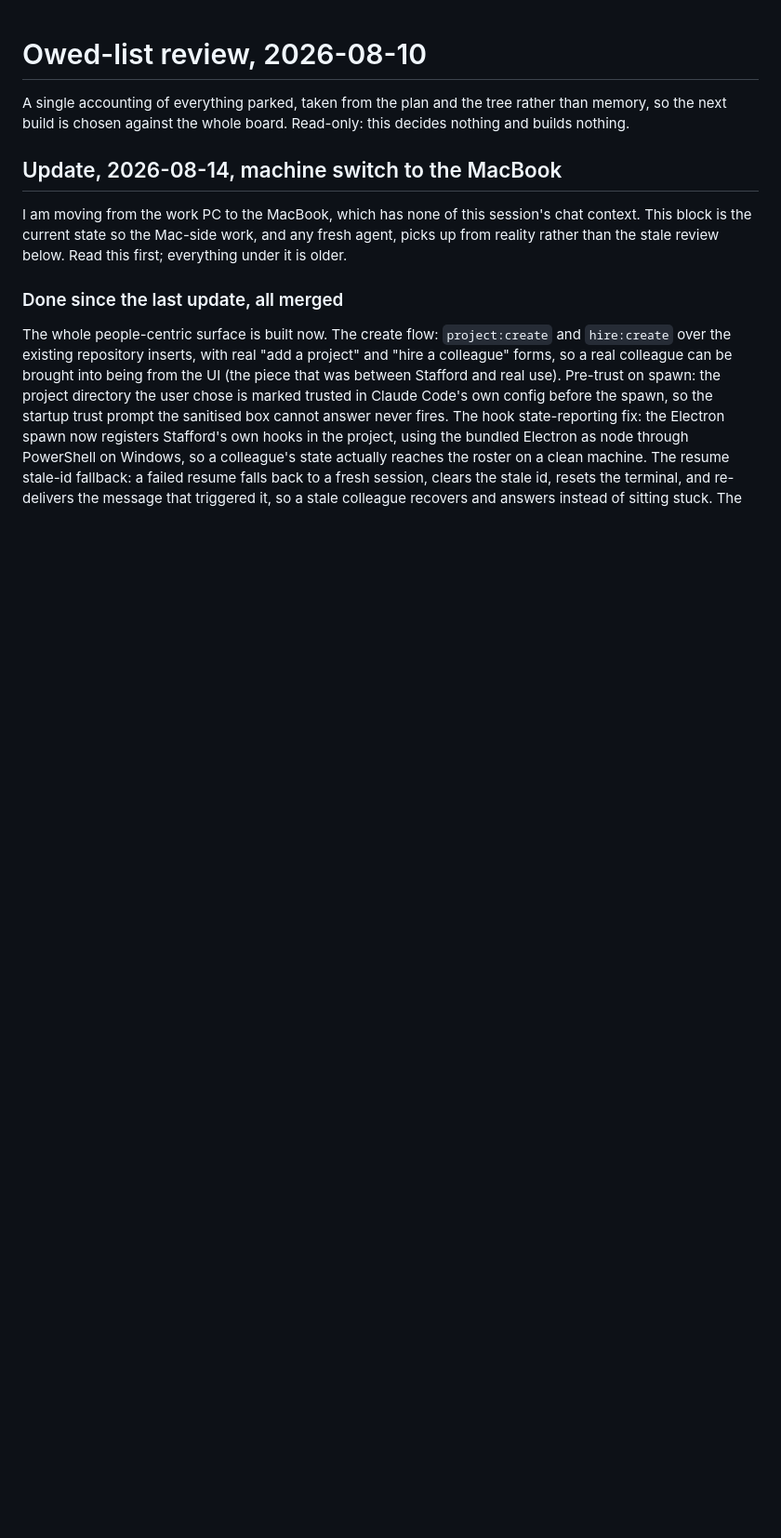
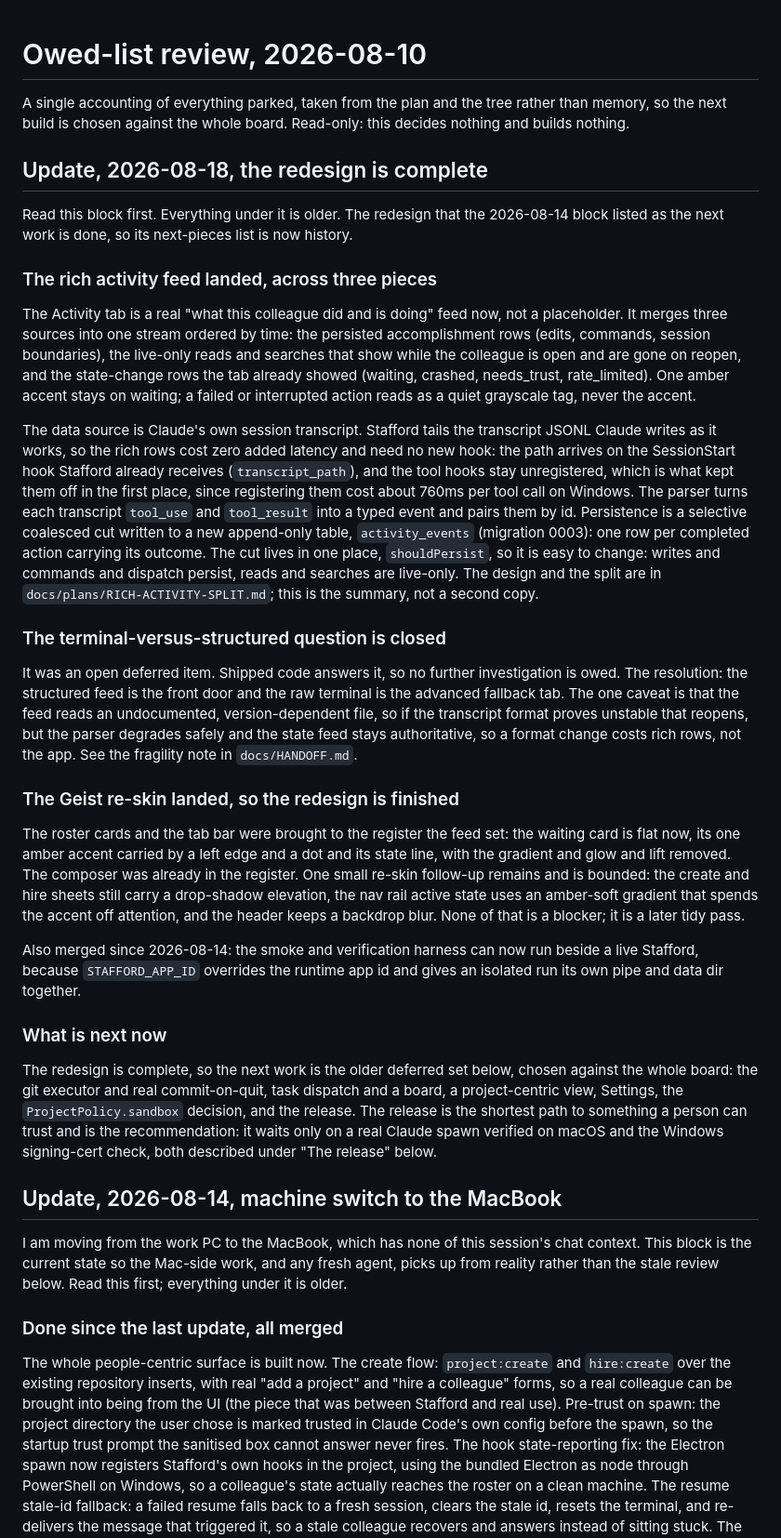
Before and after one commit to BENZOOgataga/StaffordAI, a Markdown page: docs/owed-review.md, the part around the change. Shown at 93% size. Rendered like a GitHub page; blank space fills up the shorter version.

```diff
--- a/docs/owed-review.md
+++ b/docs/owed-review.md
@@ -2,6 +2,57 @@
 
 A single accounting of everything parked, taken from the plan and the tree rather than memory, so the
 next build is chosen against the whole board. Read-only: this decides nothing and builds nothing.
+
+## Update, 2026-08-18, the redesign is complete
+
+Read this block first. Everything under it is older. The redesign that the 2026-08-14 block listed as the
+next work is done, so its next-pieces list is now history.
+
+### The rich activity feed landed, across three pieces
+
+The Activity tab is a real "what this colleague did and is doing" feed now, not a placeholder. It merges
+three sources into one stream ordered by time: the persisted accomplishment rows (edits, commands, session
+boundaries), the live-only reads and searches that show while the colleague is open and are gone on reopen,
+and the state-change rows the tab already showed (waiting, crashed, needs_trust, rate_limited). One amber
+accent stays on waiting; a failed or interrupted action reads as a quiet grayscale tag, never the accent.
+
+The data source is Claude's own session transcript. Stafford tails the transcript JSONL Claude writes as it
+works, so the rich rows cost zero added latency and need no new hook: the path arrives on the SessionStart
+hook Stafford already receives (`transcript_path`), and the tool hooks stay unregistered, which is what kept
+them off in the first place, since registering them cost about 760ms per tool call on Windows. The parser
+turns each transcript `tool_use` and `tool_result` into a typed event and pairs them by id. Persistence is a
+selective coalesced cut written to a new append-only table, `activity_events` (migration 0003): one row per
+completed action carrying its outcome. The cut lives in one place, `shouldPersist`, so it is easy to change:
+writes and commands and dispatch persist, reads and searches are live-only. The design and the split are in
+`docs/plans/RICH-ACTIVITY-SPLIT.md`; this is the summary, not a second copy.
+
+### The terminal-versus-structured question is closed
+
+It was an open deferred item. Shipped code answers it, so no further investigation is owed. The resolution:
+the structured feed is the front door and the raw terminal is the advanced fallback tab. The one caveat is
+that the feed reads an undocumented, version-dependent file, so if the transcript format proves unstable that
+reopens, but the parser degrades safely and the state feed stays authoritative, so a format change costs rich
+rows, not the app. See the fragility note in `docs/HANDOFF.md`.
+
+### The Geist re-skin landed, so the redesign is finished
+
+The roster cards and the tab bar were brought to the register the feed set: the waiting card is flat now, its
+one amber accent carried by a left edge and a dot and its state line, with the gradient and glow and lift
+removed. The composer was already in the register. One small re-skin follow-up remains and is bounded: the
+create and hire sheets still carry a drop-shadow elevation, the nav rail active state uses an amber-soft
+gradient that spends the accent off attention, and the header keeps a backdrop blur. None of that is a
+blocker; it is a later tidy pass.
+
+Also merged since 2026-08-14: the smoke and verification harness can now run beside a live Stafford, because
+`STAFFORD_APP_ID` overrides the runtime app id and gives an isolated run its own pipe and data dir together.
+
+### What is next now
+
+The redesign is complete, so the next work is the older deferred set below, chosen against the whole board:
+the git executor and real commit-on-quit, task dispatch and a board, a project-centric view, Settings, the
+`ProjectPolicy.sandbox` decision, and the release. The release is the shortest path to something a person can
+trust and is the recommendation: it waits only on a real Claude spawn verified on macOS and the Windows
+signing-cert check, both described under "The release" below.
 
 ## Update, 2026-08-14, machine switch to the MacBook
 
```
Also changed, not shown: docs/HANDOFF.md (+33 -3 lines).
